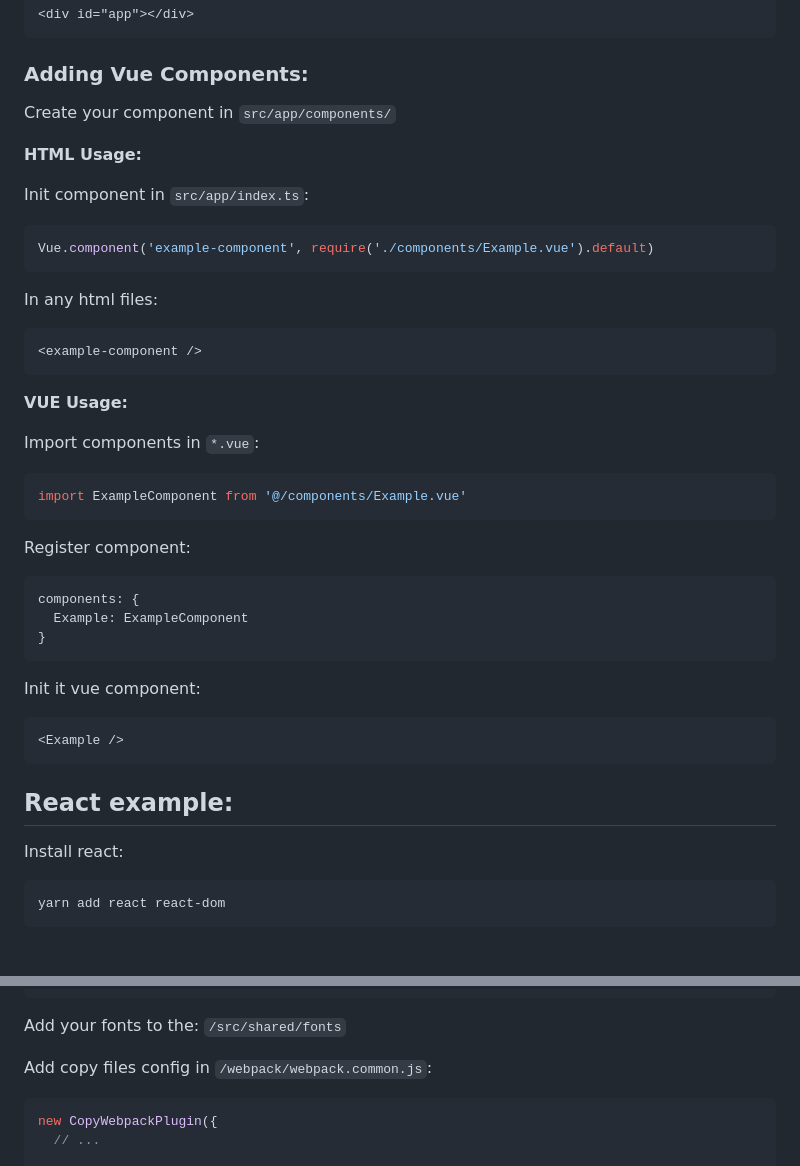
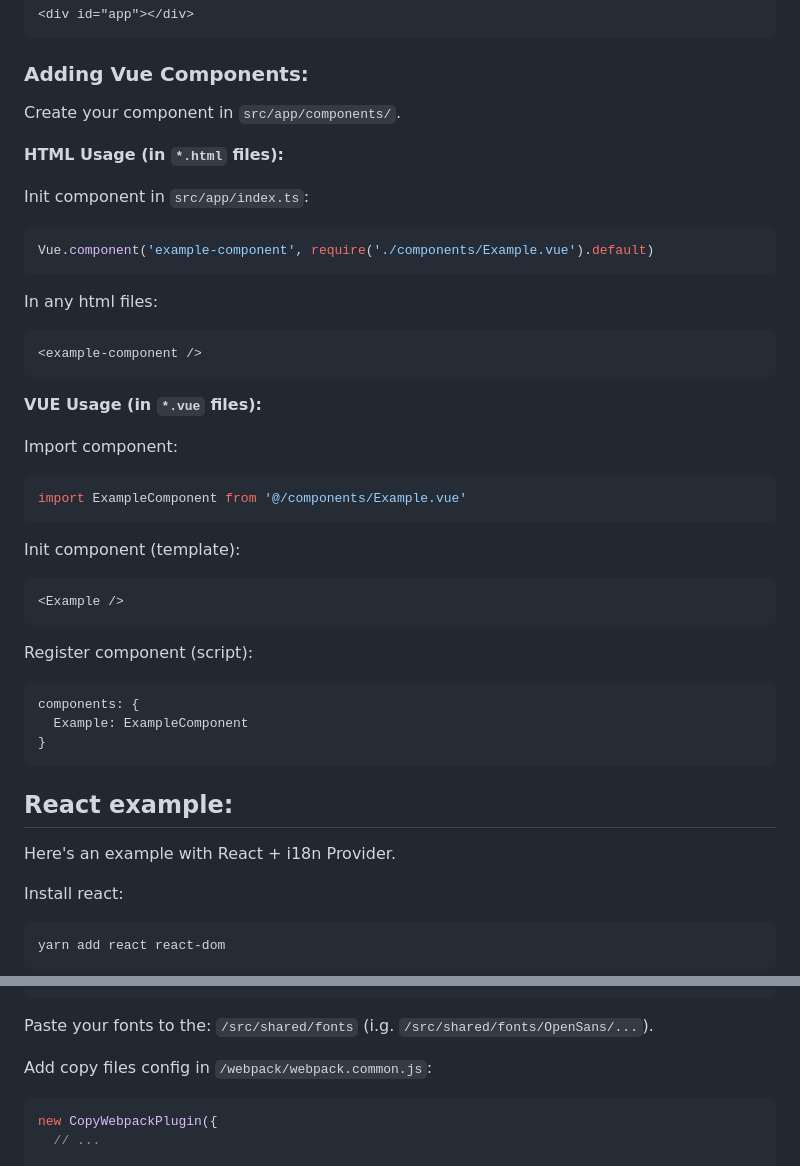
Before and after one commit to vedees/webpack-template, a Markdown page: README.md, 2 parts joined by grey strips. Drawn GitHub-style; blank space fills up the shorter version.

````diff
--- a/README.md
+++ b/README.md
@@ -158,9 +152,9 @@ Create div with id `app` in `public/index.html`:
 
 ### Adding Vue Components:
 
-Create your component in `src/app/components/`
+Create your component in `src/app/components/`.
 
-**HTML Usage:**
+**HTML Usage (in `*.html` files):**
 
 Init component in `src/app/index.ts`:
 
@@ -174,15 +168,21 @@ In any html files:
 <example-component />
 ```
 
-**VUE Usage:**
+**VUE Usage (in `*.vue` files):**
 
-Import components in `*.vue`:
+Import component:
 
 ```js
 import ExampleComponent from '@/components/Example.vue'
 ```
 
-Register component:
+Init component (template):
+
+```js
+<Example />
+```
+
+Register component (script):
 
 ```js
 components: {
@@ -190,13 +190,9 @@ components: {
 }
 ```
 
-Init it vue component:
+## React example:
 
-```js
-<Example />
-```
-
-## React example:
+Here's an example with React + i18n Provider.
 
 Install react:
 
@@ -263,7 +277,7 @@ Add @font-face in some `.scss` file (i.g. `/src/app/styles/font.scss`):
 }
 ```
 
-Add your fonts to the: `/src/shared/fonts`
+Paste your fonts to the: `/src/shared/fonts` (i.g. `/src/shared/fonts/OpenSans/...`).
 
 Add copy files config in `/webpack/webpack.common.js`:
 
````
Also changed, not shown: other parts of README.md (+29 -17 lines).
